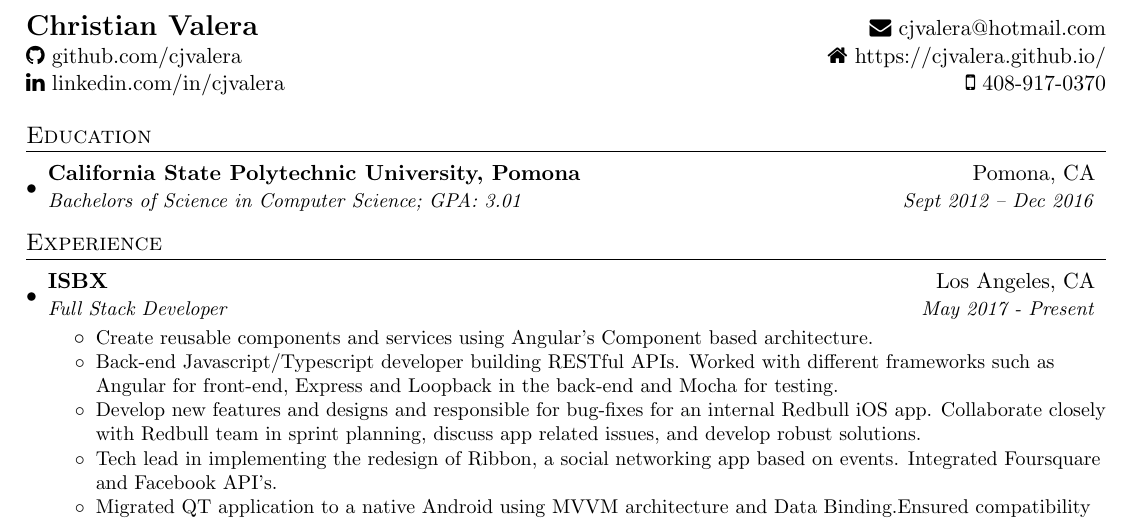
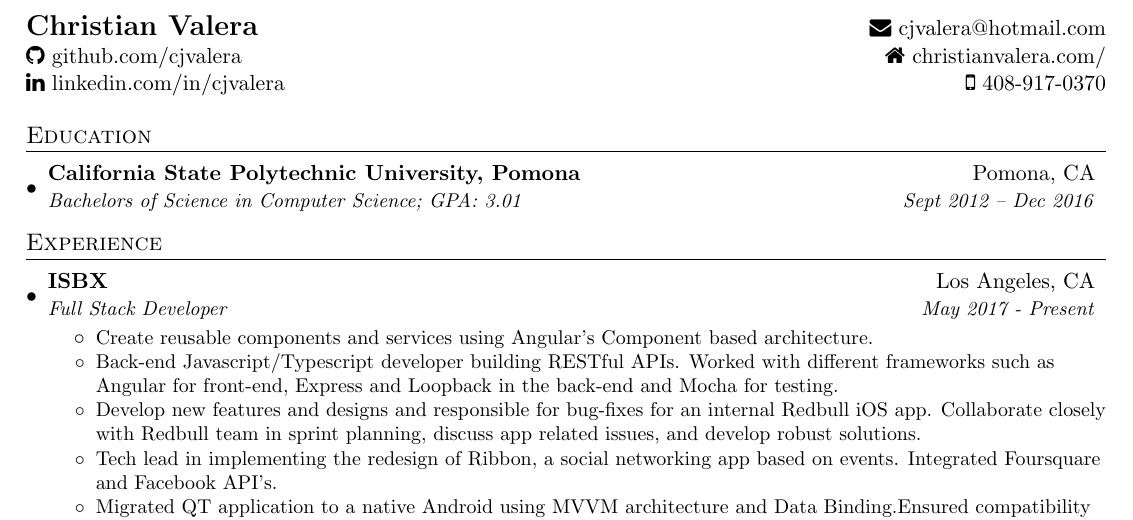
Before and after one commit to XiaoheLiu/resume, a LaTeX CV (resume.tex): part of the page, cut so that both start at the same text. Compiled offline with pdfLaTeX.

Commit message:
update website url

```diff
--- a/resume.tex
+++ b/resume.tex
@@ -82,9 +82,9 @@
 
 %----------HEADING-----------------
 \begin{tabular*}{\textwidth}{l@{\extracolsep{\fill}}r}
-\textbf{\href{https://cjvalera.github.io/}{\Large Christian Valera}} & \href{mailto:cjvalera@hotmail.com}{\faEnvelope\space cjvalera@hotmail.com} \\
+\textbf{\href{https://christianvalera.com/}{\Large Christian Valera}} & \href{mailto:cjvalera@hotmail.com}{\faEnvelope\space cjvalera@hotmail.com} \\
 \href{https://github.com/cjvalera}{\faGithub\space github.com/cjvalera} &
-\href{https://cjvalera.github.io/}{\faHome\space https://cjvalera.github.io/} \\
+\href{https://christianvalera.com/}{\faHome\space christianvalera.com/} \\
 \href{https://linkedin.com/in/cjvalera/}{\faLinkedin\space linkedin.com/in/cjvalera} &
 \faMobile\space 408-917-0370 \\
 \end{tabular*}
```
Also changed, not shown: resume.pdf.
